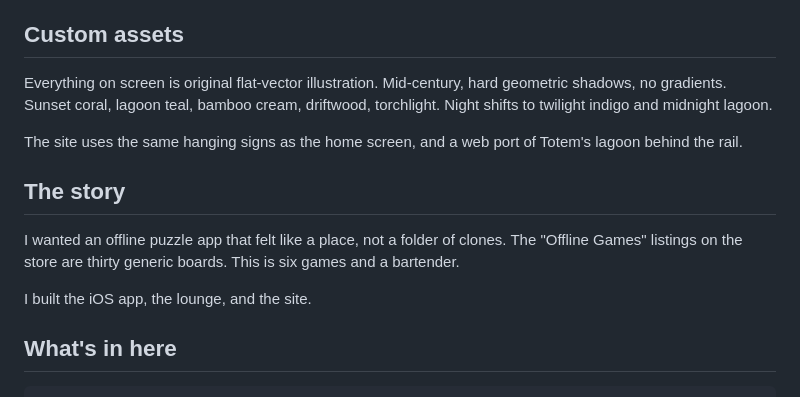
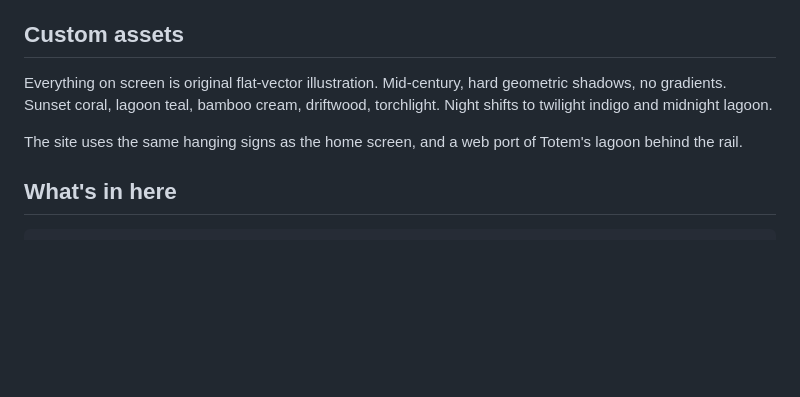
Before and after one commit to yoshirozay/puzzle-game, a Markdown page: README.md, the part around the change. Rendered like a GitHub page; blank space fills up the shorter version.

Commit message:
Drop the story section from the README.

````diff
--- a/README.md
+++ b/README.md
@@ -86,12 +86,6 @@ Everything on screen is original flat-vector illustration. Mid-century, hard geo
 
 The site uses the same hanging signs as the home screen, and a web port of Totem's lagoon behind the rail.
 
-## The story
-
-I wanted an offline puzzle app that felt like a place, not a folder of clones. The "Offline Games" listings on the store are thirty generic boards. This is six games and a bartender.
-
-I built the iOS app, the lounge, and the site.
-
 ## What's in here
 
 ```
````
